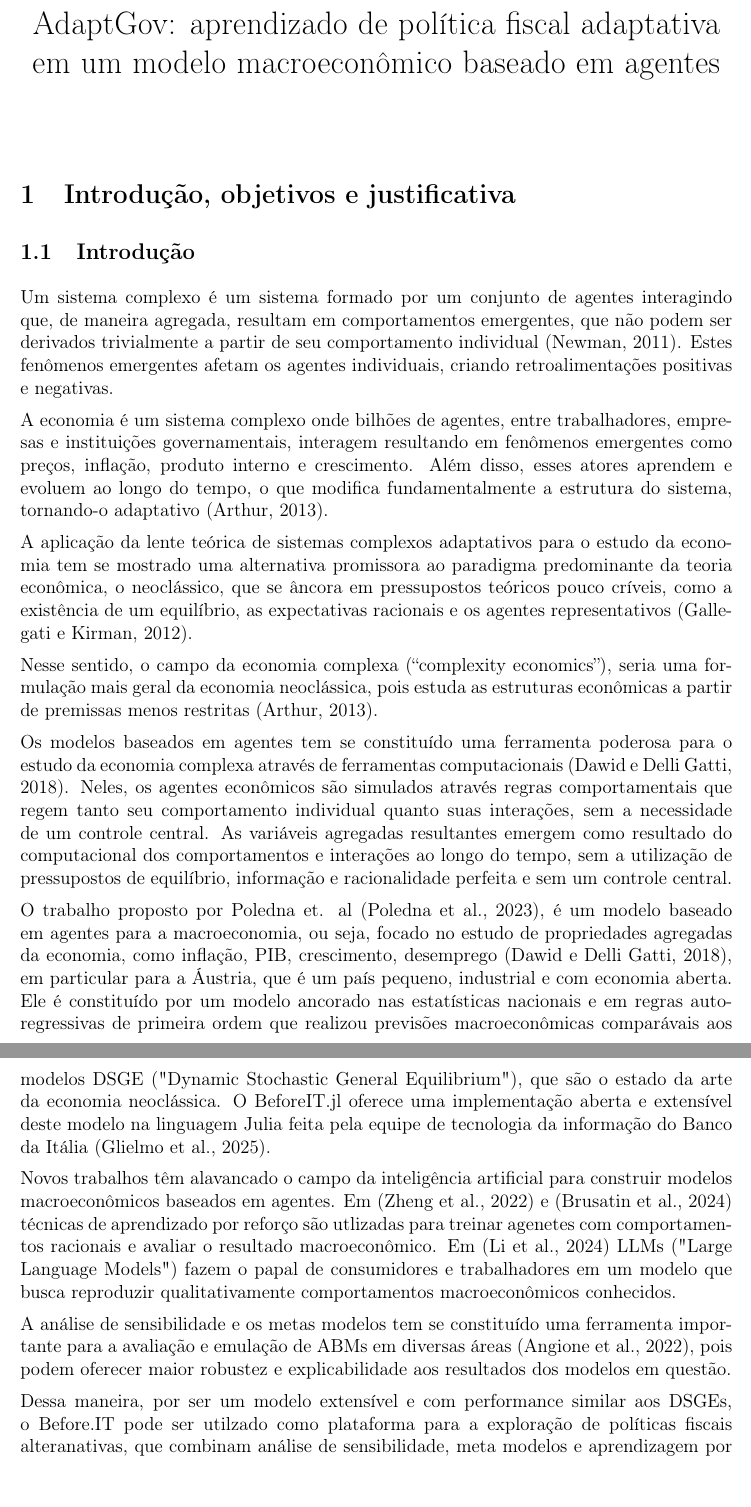
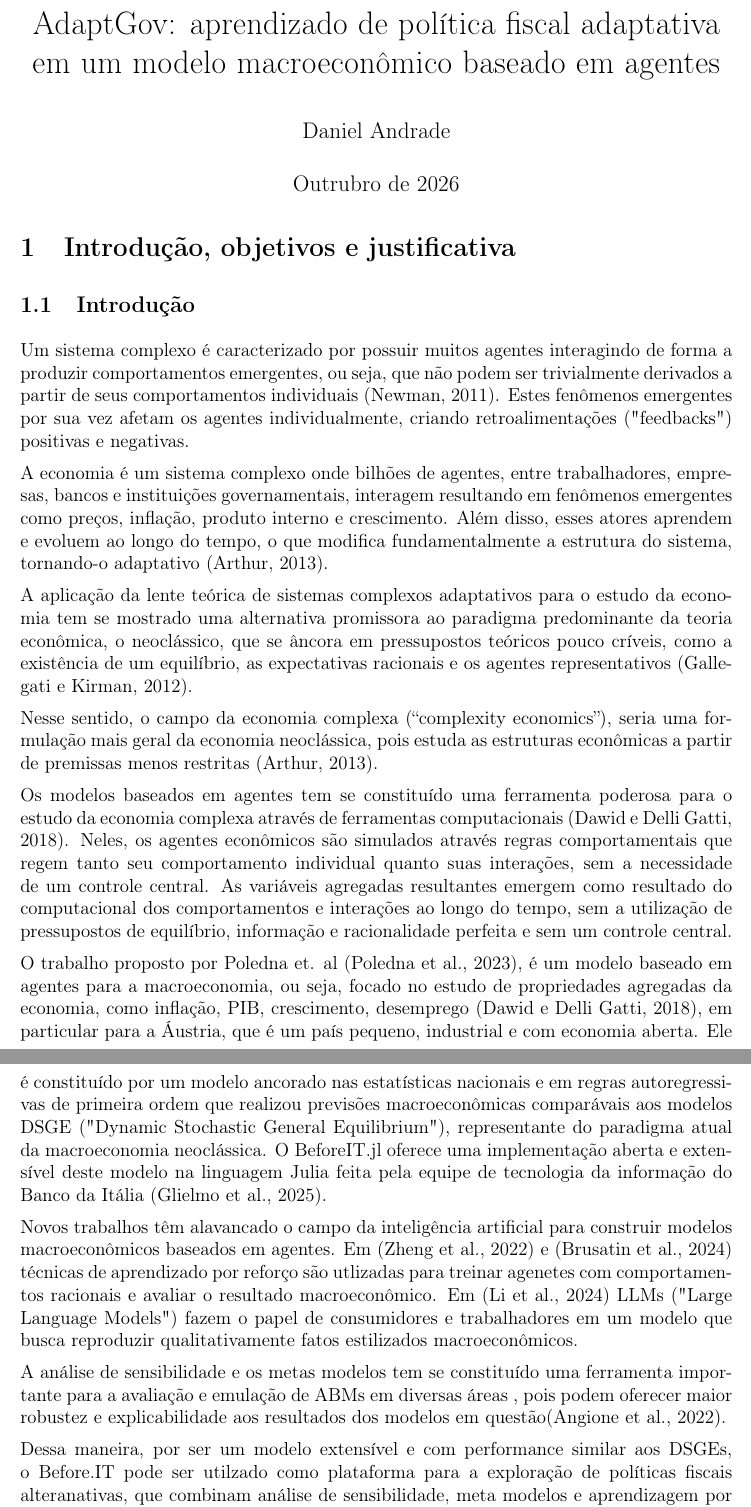
Before and after one commit to danielbandrade/BeforeIT-dba, a LaTeX document (dba-studies/projeto-pesquisa/plano-de-pesquisa.tex): two parts of pages 1 and 2 of 9, joined at a grey line, cut so that both start at the same text. Compiled offline with pdfLaTeX.

Commit message:
adicionando autoria

```diff
--- a/dba-studies/projeto-pesquisa/plano-de-pesquisa.tex
+++ b/dba-studies/projeto-pesquisa/plano-de-pesquisa.tex
@@ -18,8 +18,8 @@
 \clubpenalty=10000
 
 \title{AdaptGov: aprendizado de política fiscal adaptativa em um modelo macroeconômico baseado em agentes}
-\author{}
-\date{}
+\author{Daniel Andrade}
+\date{Outrubro de 2026}
 
 \begin{document}
 
@@ -30,9 +30,9 @@
 
 \subsection{Introdução}
 
-Um sistema complexo é um sistema formado por um conjunto de agentes interagindo que, de maneira agregada, resultam em comportamentos emergentes, que não podem ser derivados trivialmente a partir de seu comportamento individual \cite{newman2011}. Estes fenômenos emergentes afetam os agentes individuais, criando retroalimentações positivas e negativas.
+Um sistema complexo é caracterizado por possuir muitos agentes interagindo de forma a produzir comportamentos emergentes, ou seja, que não podem ser trivialmente derivados a partir de seus comportamentos individuais \cite{newman2011}. Estes fenômenos emergentes por sua vez afetam os agentes individualmente, criando retroalimentações ("feedbacks") positivas e negativas.
 
-A economia é um sistema complexo onde bilhões de agentes, entre trabalhadores, empresas e instituições governamentais, interagem resultando em fenômenos emergentes como preços, inflação, produto interno e crescimento. Além disso, esses atores aprendem e evoluem ao longo do tempo, o que modifica fundamentalmente a estrutura do sistema, tornando-o adaptativo \cite{arthur2013}.
+A economia é um sistema complexo onde bilhões de agentes, entre trabalhadores, empresas, bancos e instituições governamentais, interagem resultando em fenômenos emergentes como preços, inflação, produto interno e crescimento. Além disso, esses atores aprendem e evoluem ao longo do tempo, o que modifica fundamentalmente a estrutura do sistema, tornando-o adaptativo \cite{arthur2013}.
 
 A aplicação da lente teórica de sistemas complexos adaptativos para o estudo da economia tem se mostrado uma alternativa promissora ao paradigma predominante da teoria econômica, o neoclássico, que se âncora em pressupostos teóricos pouco críveis, como a existência de um equilíbrio, as expectativas racionais e os agentes representativos \cite{gallegati2012}.
 
@@ -40,11 +40,11 @@ Nesse sentido, o campo da economia complexa (“complexity economics”), seria
 
 Os modelos baseados em agentes tem se constituído uma ferramenta poderosa para o estudo da economia complexa através de ferramentas computacionais \cite{dawid2018}. Neles, os agentes econômicos são simulados através regras comportamentais que regem tanto seu comportamento individual quanto suas interações, sem a necessidade de um controle central. As variáveis agregadas resultantes emergem como resultado do computacional dos comportamentos e interações ao longo do tempo, sem a utilização de pressupostos de equilíbrio, informação e racionalidade perfeita e sem um controle central.
 
-O trabalho proposto por Poledna et. al \cite{poledna2023}, é um modelo baseado em agentes para a macroeconomia, ou seja, focado no estudo de propriedades agregadas da economia, como inflação, PIB, crescimento, desemprego \cite{dawid2018}, em particular para a Áustria, que é um país pequeno, industrial e com economia aberta. Ele é constituído por um modelo ancorado nas estatísticas nacionais e em regras autoregressivas de primeira ordem que realizou previsões macroeconômicas comparávais aos modelos DSGE ("Dynamic Stochastic General Equilibrium"), que são o estado da arte da economia neoclássica. O BeforeIT.jl oferece uma implementação aberta e extensível deste modelo na linguagem Julia feita pela equipe de tecnologia da informação do Banco da Itália \cite{glielmo2025}.
+O trabalho proposto por Poledna et. al \cite{poledna2023}, é um modelo baseado em agentes para a macroeconomia, ou seja, focado no estudo de propriedades agregadas da economia, como inflação, PIB, crescimento, desemprego \cite{dawid2018}, em particular para a Áustria, que é um país pequeno, industrial e com economia aberta. Ele é constituído por um modelo ancorado nas estatísticas nacionais e em regras autoregressivas de primeira ordem que realizou previsões macroeconômicas comparávais aos modelos DSGE ("Dynamic Stochastic General Equilibrium"), representante do paradigma atual da macroeconomia neoclássica. O BeforeIT.jl oferece uma implementação aberta e extensível deste modelo na linguagem Julia feita pela equipe de tecnologia da informação do Banco da Itália \cite{glielmo2025}.
 
-Novos trabalhos têm alavancado o campo da  inteligência artificial para construir modelos macroeconômicos baseados em agentes. Em \cite{zheng2022} e \cite{brusatin2024} técnicas de aprendizado por reforço são utlizadas para treinar agenetes com comportamentos racionais e avaliar o resultado macroeconômico. Em \cite{li2024} LLMs ("Large Language Models") fazem o papal de consumidores e trabalhadores em um modelo que busca reproduzir qualitativamente comportamentos macroeconômicos conhecidos.
+Novos trabalhos têm alavancado o campo da  inteligência artificial para construir modelos macroeconômicos baseados em agentes. Em \cite{zheng2022} e \cite{brusatin2024} técnicas de aprendizado por reforço são utlizadas para treinar agenetes com comportamentos racionais e avaliar o resultado macroeconômico. Em \cite{li2024} LLMs ("Large Language Models") fazem o papel de consumidores e trabalhadores em um modelo que busca reproduzir qualitativamente fatos estilizados macroeconômicos.
 
-A análise de sensibilidade e os metas modelos tem se constituído uma ferramenta importante para a avaliação e emulação de ABMs em diversas áreas \cite{angione2022}, pois podem oferecer maior robustez e explicabilidade aos resultados dos modelos em questão.
+A análise de sensibilidade e os metas modelos tem se constituído uma ferramenta importante para a avaliação e emulação de ABMs em diversas áreas , pois podem oferecer maior robustez e explicabilidade aos resultados dos modelos em questão\cite{angione2022}.
 
 Dessa maneira, por ser um modelo extensível e com performance similar aos DSGEs, o Before.IT pode ser utilzado como plataforma para a exploração de políticas fiscais alteranativas, que combinam análise de sensibilidade, meta modelos e aprendizagem por reforço, avaliando-as contra regras fixas ou simples, frente medidas bem definidas de bem-estar, dívida pública e robustez.
 
```
Also changed, not shown: dba-studies/projeto-pesquisa/plano-de-pesquisa.pdf, dba-studies/projeto-pesquisa/plano-de-pesquisa.tex (8 more changed lines), 4 other files.
